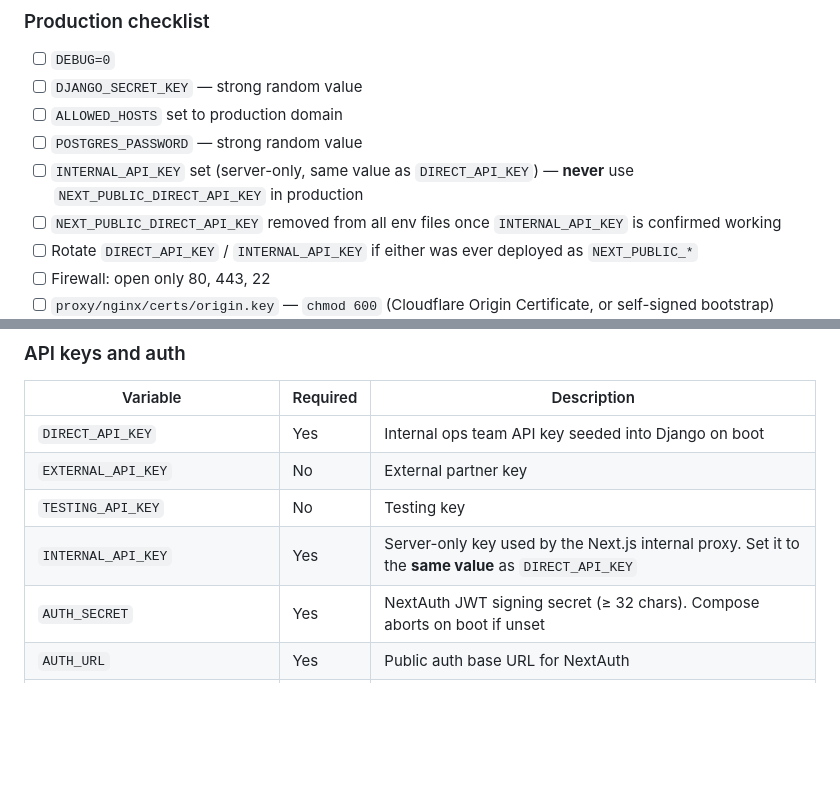
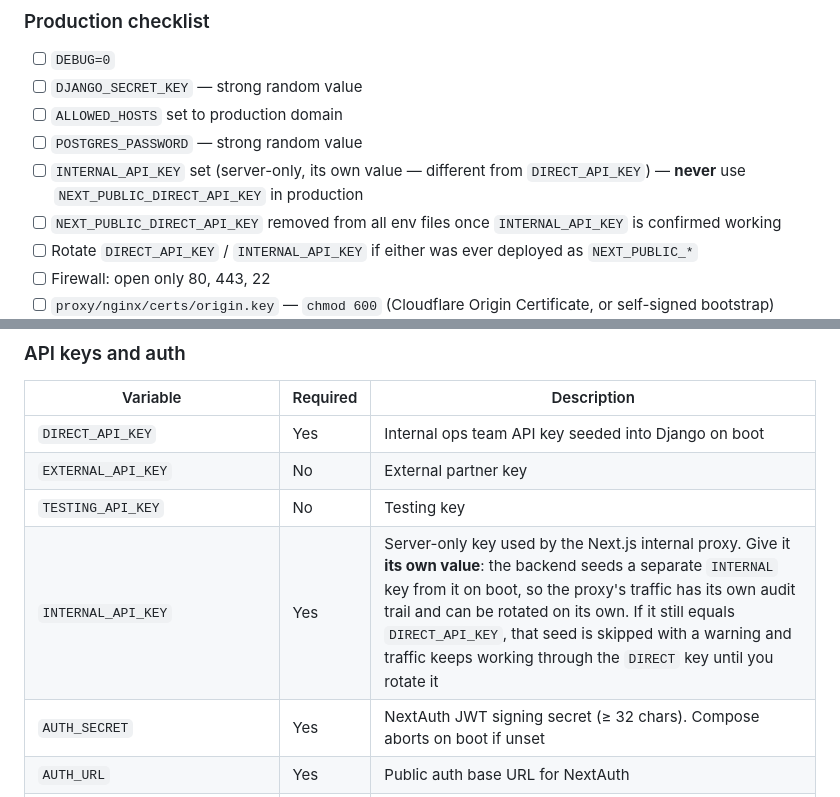
Before and after one commit to printo/product-editor, a Markdown page: README.md, 2 parts joined by grey strips. Drawn GitHub-style; blank space fills up the shorter version.

```diff
--- a/README.md
+++ b/README.md
@@ -470,7 +476,7 @@ docker stats product-editor-celery-worker-standard-1
 - [ ] `DJANGO_SECRET_KEY` — strong random value
 - [ ] `ALLOWED_HOSTS` set to production domain
 - [ ] `POSTGRES_PASSWORD` — strong random value
-- [ ] `INTERNAL_API_KEY` set (server-only, same value as `DIRECT_API_KEY`) — **never** use `NEXT_PUBLIC_DIRECT_API_KEY` in production
+- [ ] `INTERNAL_API_KEY` set (server-only, its own value — different from `DIRECT_API_KEY`) — **never** use `NEXT_PUBLIC_DIRECT_API_KEY` in production
 - [ ] `NEXT_PUBLIC_DIRECT_API_KEY` removed from all env files once `INTERNAL_API_KEY` is confirmed working
 - [ ] Rotate `DIRECT_API_KEY` / `INTERNAL_API_KEY` if either was ever deployed as `NEXT_PUBLIC_*`
 - [ ] Firewall: open only 80, 443, 22
@@ -528,7 +534,7 @@ The README now follows `.env.example`, which is the source of truth for local an
 | `DIRECT_API_KEY` | Yes | Internal ops team API key seeded into Django on boot |
 | `EXTERNAL_API_KEY` | No | External partner key |
 | `TESTING_API_KEY` | No | Testing key |
-| `INTERNAL_API_KEY` | Yes | Server-only key used by the Next.js internal proxy. Set it to the **same value** as `DIRECT_API_KEY` |
+| `INTERNAL_API_KEY` | Yes | Server-only key used by the Next.js internal proxy. Give it **its own value**: the backend seeds a separate `INTERNAL` key from it on boot, so the proxy's traffic has its own audit trail and can be rotated on its own. If it still equals `DIRECT_API_KEY`, that seed is skipped with a warning and traffic keeps working through the `DIRECT` key until you rotate it |
 | `AUTH_SECRET` | Yes | NextAuth JWT signing secret (≥ 32 chars). Compose aborts on boot if unset |
 | `AUTH_URL` | Yes | Public auth base URL for NextAuth |
 | `AUTH_TRUST_HOST` | No | NextAuth host trust toggle |
```
Also changed, not shown: other parts of README.md (+9 -3 lines).
